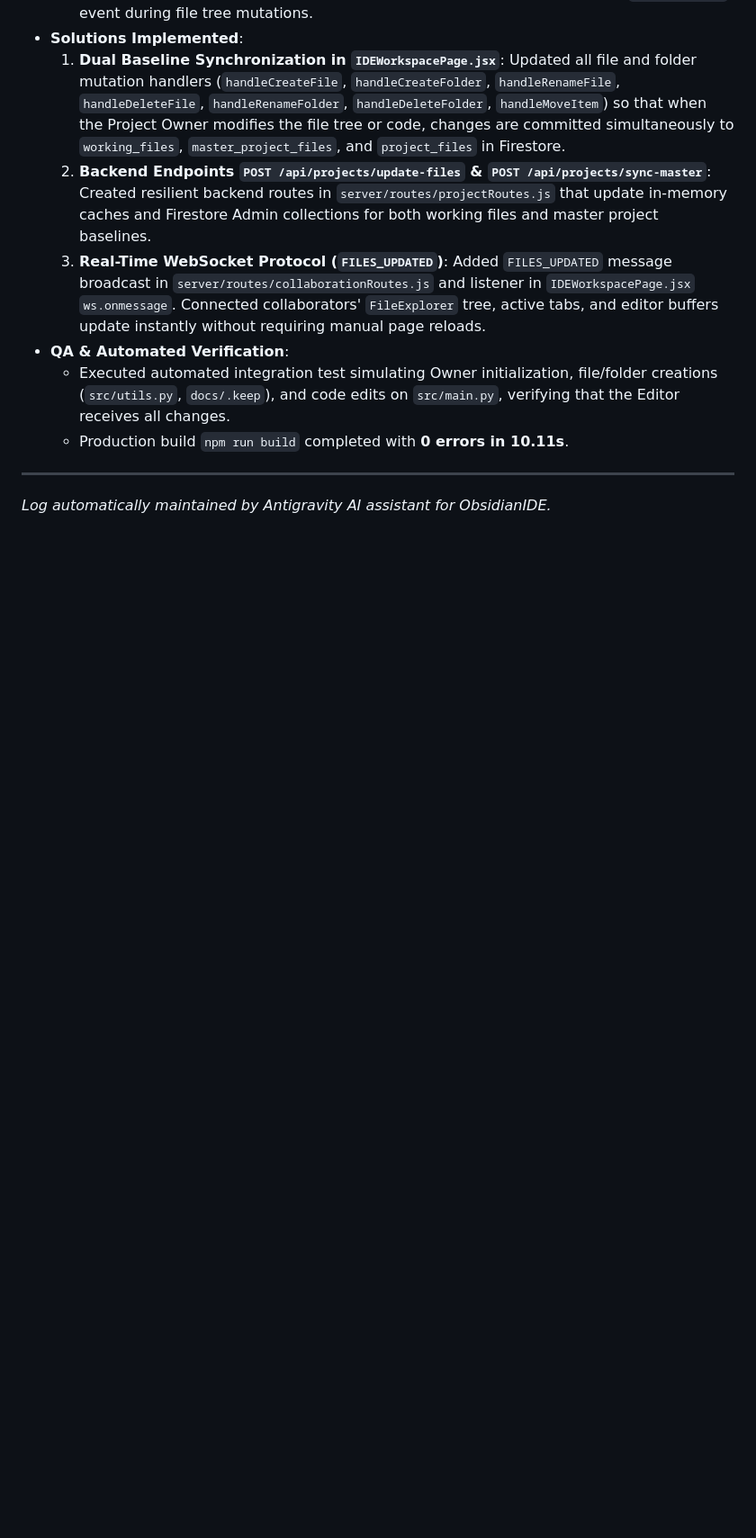
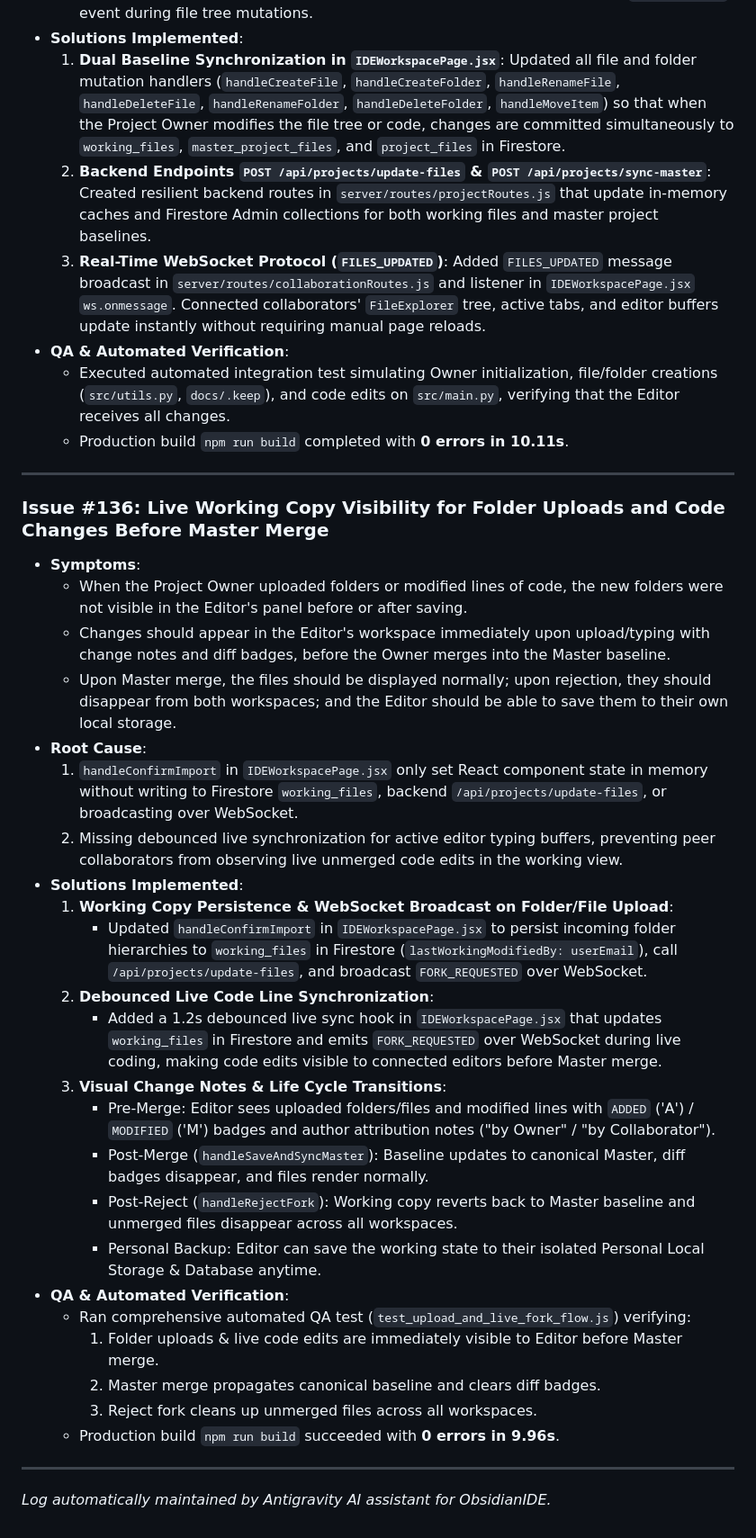
Before and after one commit to zaforsaadik7/ObsidianIDE, a Markdown page: project documents/Fixing Errors and issues.md, the part around the change. Shown at 90% size. Rendered like a GitHub page; blank space fills up the shorter version.

Commit message:
docs: document Issue #136 live working copy visibility for folder uploads and code changes

```diff
--- a/project documents/Fixing Errors and issues.md
+++ b/project documents/Fixing Errors and issues.md
@@ -1749,6 +1749,34 @@ This document serves as an ongoing log tracking bugs, architectural queries, UI
   - Executed automated integration test simulating Owner initialization, file/folder creations (`src/utils.py`, `docs/.keep`), and code edits on `src/main.py`, verifying that the Editor receives all changes.
   - Production build `npm run build` completed with **0 errors in 10.11s**.
 
+
+---
+
+### Issue #136: Live Working Copy Visibility for Folder Uploads and Code Changes Before Master Merge
+* **Symptoms**:
+  - When the Project Owner uploaded folders or modified lines of code, the new folders were not visible in the Editor's panel before or after saving.
+  - Changes should appear in the Editor's workspace immediately upon upload/typing with change notes and diff badges, before the Owner merges into the Master baseline.
+  - Upon Master merge, the files should be displayed normally; upon rejection, they should disappear from both workspaces; and the Editor should be able to save them to their own local storage.
+* **Root Cause**:
+  1. `handleConfirmImport` in `IDEWorkspacePage.jsx` only set React component state in memory without writing to Firestore `working_files`, backend `/api/projects/update-files`, or broadcasting over WebSocket.
+  2. Missing debounced live synchronization for active editor typing buffers, preventing peer collaborators from observing live unmerged code edits in the working view.
+* **Solutions Implemented**:
+  1. **Working Copy Persistence & WebSocket Broadcast on Folder/File Upload**:
+     - Updated `handleConfirmImport` in `IDEWorkspacePage.jsx` to persist incoming folder hierarchies to `working_files` in Firestore (`lastWorkingModifiedBy: userEmail`), call `/api/projects/update-files`, and broadcast `FORK_REQUESTED` over WebSocket.
+  2. **Debounced Live Code Line Synchronization**:
+     - Added a 1.2s debounced live sync hook in `IDEWorkspacePage.jsx` that updates `working_files` in Firestore and emits `FORK_REQUESTED` over WebSocket during live coding, making code edits visible to connected editors before Master merge.
+  3. **Visual Change Notes & Life Cycle Transitions**:
+     - Pre-Merge: Editor sees uploaded folders/files and modified lines with `ADDED` ('A') / `MODIFIED` ('M') badges and author attribution notes ("by Owner" / "by Collaborator").
+     - Post-Merge (`handleSaveAndSyncMaster`): Baseline updates to canonical Master, diff badges disappear, and files render normally.
+     - Post-Reject (`handleRejectFork`): Working copy reverts back to Master baseline and unmerged files disappear across all workspaces.
+     - Personal Backup: Editor can save the working state to their isolated Personal Local Storage & Database anytime.
+* **QA & Automated Verification**:
+  - Ran comprehensive automated QA test (`test_upload_and_live_fork_flow.js`) verifying:
+    1. Folder uploads & live code edits are immediately visible to Editor before Master merge.
+    2. Master merge propagates canonical baseline and clears diff badges.
+    3. Reject fork cleans up unmerged files across all workspaces.
+  - Production build `npm run build` succeeded with **0 errors in 9.96s**.
+
 ---
 
 *Log automatically maintained by Antigravity AI assistant for ObsidianIDE.*
```
